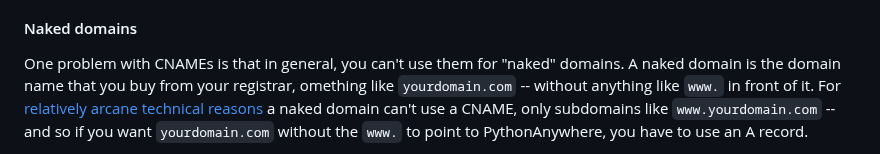
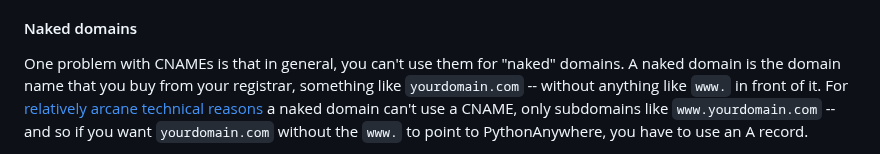
Before and after one commit to pythonanywhere/help_pages, a Markdown page: articles/DNSPrimer.md, the part around the change. Rendered like a GitHub page.

Commit message:
small typo fix

```diff
--- a/articles/DNSPrimer.md
+++ b/articles/DNSPrimer.md
@@ -202,7 +202,7 @@ There is one case where CNAMEs can be problematic, though:
 
 One problem with CNAMEs is that in general, you can't use them for "naked"
 domains.  A naked domain is the domain name that you buy from your registrar,
-omething like `yourdomain.com` -- without anything like `www.` in front of it.
+something like `yourdomain.com` -- without anything like `www.` in front of it.
 For [relatively arcane technical reasons](https://medium.freecodecamp.org/why-cant-a-domain-s-root-be-a-cname-8cbab38e5f5c)
 a naked domain can't use a CNAME, only subdomains like `www.yourdomain.com` --
 and so if you want `yourdomain.com` without the `www.` to point to
```
